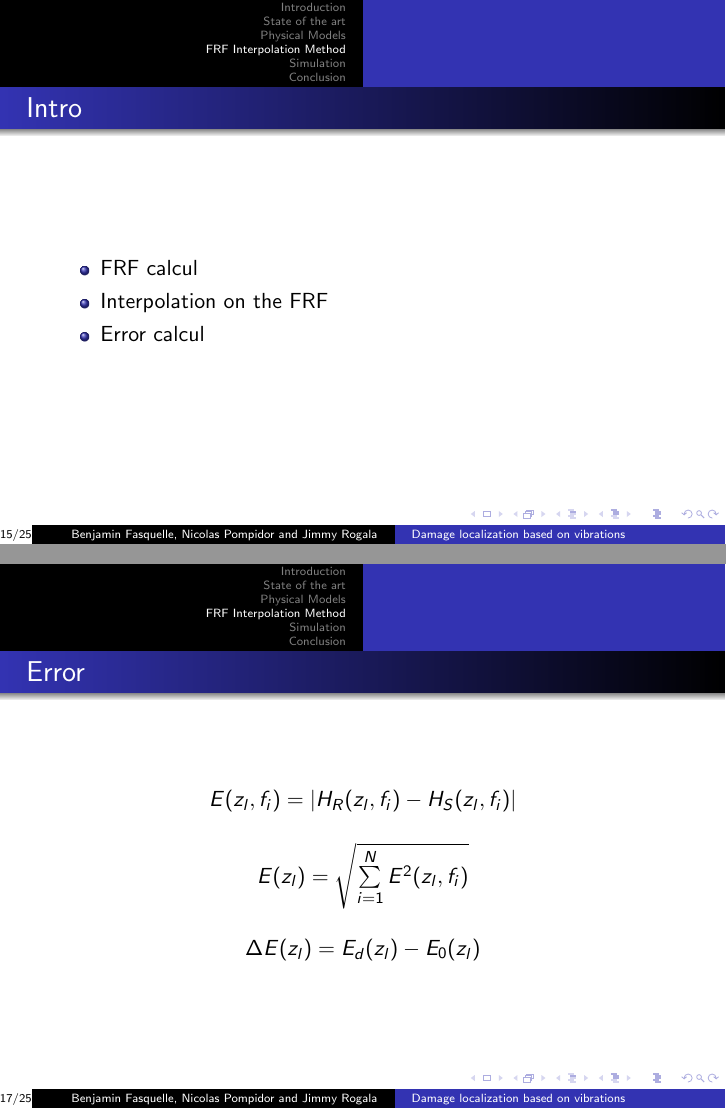
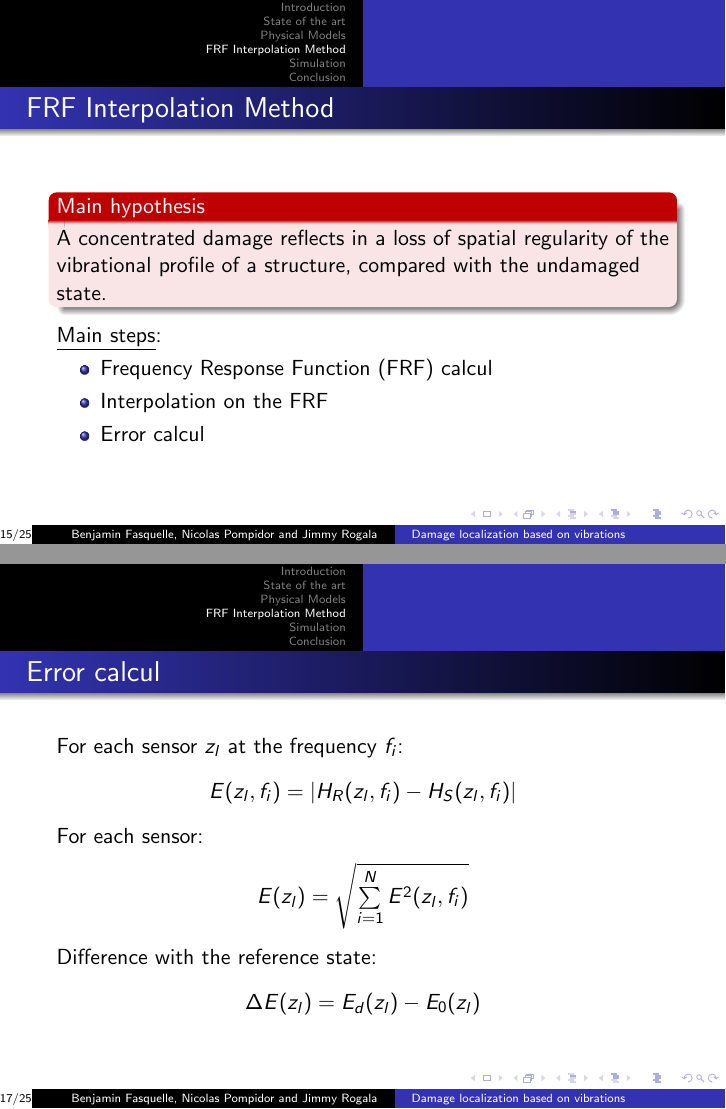
Before and after one commit to jrogala/SurMeca, LaTeX slides (slides/slides.tex): pages 16 and 18 of 26, joined at a grey line. Compiled offline with pdfLaTeX.

Commit message:
slides physical models

```diff
--- a/slides/slides.tex
+++ b/slides/slides.tex
@@ -173,18 +182,29 @@ D_d = D_c
 \section{FRF Interpolation Method}
 
 
-\begin{frame}{Intro}
+\begin{frame}{FRF Interpolation Method}
 
+\begin{alertblock}{Main hypothesis}
+A concentrated damage reflects
+in a loss of spatial regularity of the vibrational profile of a
+structure, compared with the undamaged state.
+\end{alertblock}
+
+
+\underline{Main steps}:
 \begin{itemize}
-\item FRF calcul
+\item Frequency Response Function (FRF) calcul
 \item Interpolation on the FRF
 \item Error calcul
 \end{itemize}
+
 
 \end{frame}
 
 
 \begin{frame}{Interpolation}
+Cubic polynomial spline interpolation:
+
 \begin{center}
 \includegraphics[width=5cm]{images/interpolation.png}
 \end{center}
@@ -192,27 +212,30 @@ D_d = D_c
 \end{frame}
 
 
-\begin{frame}{Error}
+\begin{frame}{Error calcul}
+
+For each sensor $z_l$ at the frequency $f_i$:
+\begin{center}
+$E(z_l,f_i) = | H_R(z_l,f_i) - H_S(z_l,f_i) |$
+\end{center}
 
 
+For each sensor:
 \begin{center}
-$E(z_l,f_i) = | H_R(z_l,f_i) - H_S(z_l,f_i) |$
+$E(z_l) = \sqrt{  \sum\limits_{i=1}^N  E^2(z_l,f_i) }$
+\end{center}
 
-\vspace{5mm}
 
-$E(z_l) = \sqrt{  \sum\limits_{i=1}^N  E^2(z_l,f_i) }$
-
-\vspace{5mm}
-
+Difference with the reference state:
+\begin{center}
 $\Delta E(z_l) = E_d(z_l) - E_0(z_l)$
-
 \end{center}
 
 \end{frame}
 
-\begin{frame}{Proba}
+\begin{frame}{Probability of identification of a damage}
 \begin{center}
-\includegraphics[width=5cm]{images/gaussiennes.png}
+\includegraphics[height=4cm]{images/gaussiennes.png}
 \end{center}
 \end{frame}
 
```
Also changed, not shown: slides/slides.tex (29 more changed lines), 1 other file.
